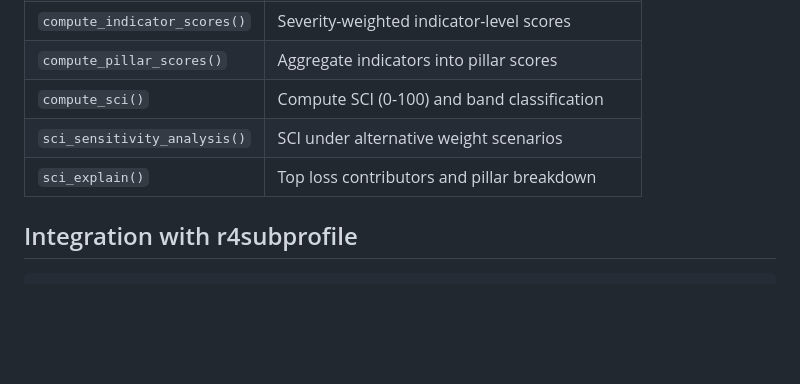
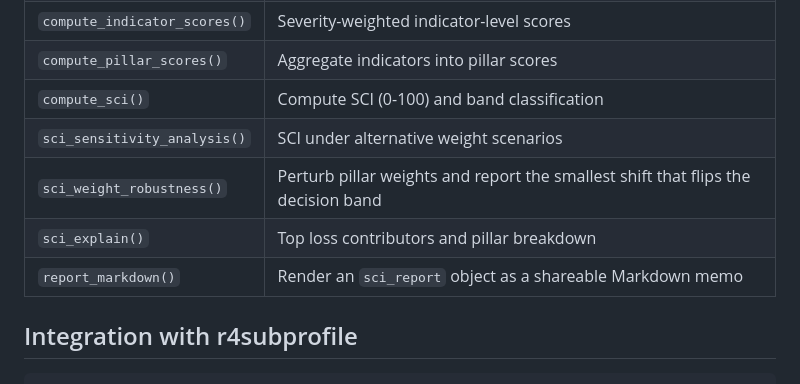
Before and after one commit to R4SUB/r4subscore, a Markdown page: README.md, the part around the change. Rendered like a GitHub page; blank space fills up the shorter version.

Commit message:
Document report_markdown() and sci_weight_robustness() in README

```diff
--- a/README.md
+++ b/README.md
@@ -62,7 +62,9 @@ sci$band  # "ready", "minor_gaps", "conditional", or "high_risk"
 | `compute_pillar_scores()` | Aggregate indicators into pillar scores |
 | `compute_sci()` | Compute SCI (0-100) and band classification |
 | `sci_sensitivity_analysis()` | SCI under alternative weight scenarios |
+| `sci_weight_robustness()` | Perturb pillar weights and report the smallest shift that flips the decision band |
 | `sci_explain()` | Top loss contributors and pillar breakdown |
+| `report_markdown()` | Render an `sci_report` object as a shareable Markdown memo |
 
 ## Integration with r4subprofile
 
```
